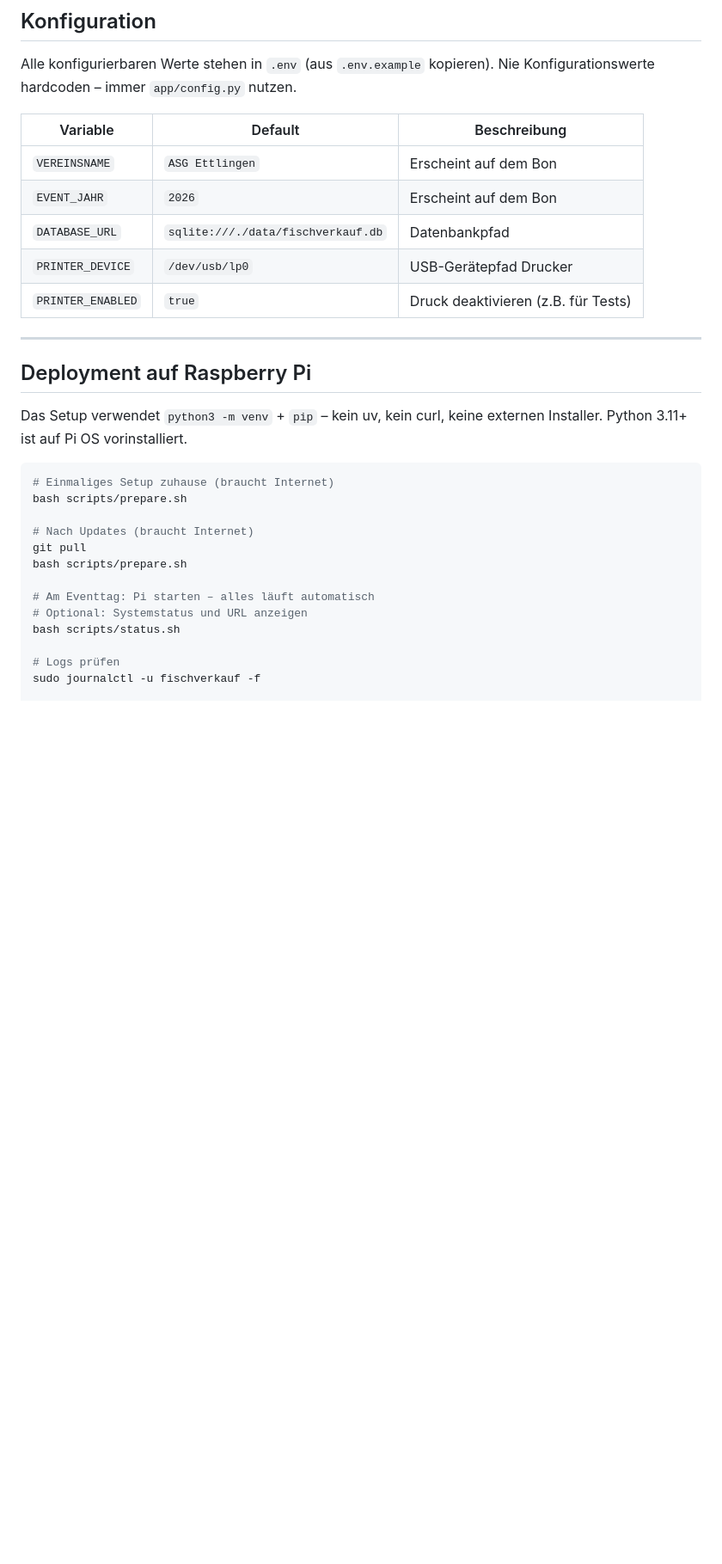
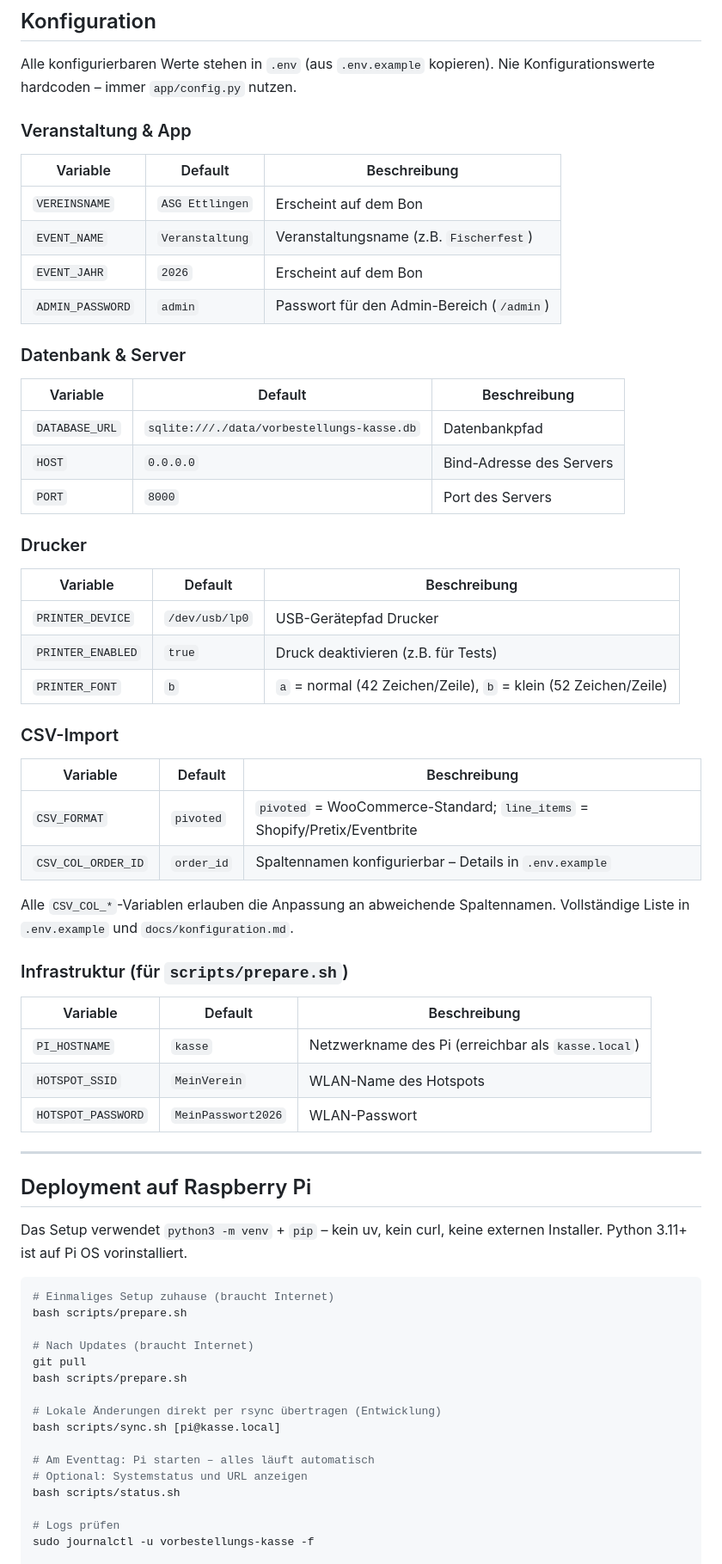
Before and after one commit to ffischbach/vorbestellungs-kasse, a Markdown page: CLAUDE.md, the part around one of its changes. Shown at 86% size. GitHub-like rendering; blank space fills up the shorter version.

```diff
--- a/CLAUDE.md
+++ b/CLAUDE.md
@@ -380,13 +419,48 @@ Vor jedem Commit laufen automatisch `ruff` (Lint + Fix) und Format-Checks.
 Alle konfigurierbaren Werte stehen in `.env` (aus `.env.example` kopieren).
 Nie Konfigurationswerte hardcoden – immer `app/config.py` nutzen.
 
+### Veranstaltung & App
+
 | Variable | Default | Beschreibung |
 |---|---|---|
 | `VEREINSNAME` | `ASG Ettlingen` | Erscheint auf dem Bon |
+| `EVENT_NAME` | `Veranstaltung` | Veranstaltungsname (z.B. `Fischerfest`) |
 | `EVENT_JAHR` | `2026` | Erscheint auf dem Bon |
-| `DATABASE_URL` | `sqlite:///./data/fischverkauf.db` | Datenbankpfad |
+| `ADMIN_PASSWORD` | `admin` | Passwort für den Admin-Bereich (`/admin`) |
+
+### Datenbank & Server
+
+| Variable | Default | Beschreibung |
+|---|---|---|
+| `DATABASE_URL` | `sqlite:///./data/vorbestellungs-kasse.db` | Datenbankpfad |
+| `HOST` | `0.0.0.0` | Bind-Adresse des Servers |
+| `PORT` | `8000` | Port des Servers |
+
+### Drucker
+
+| Variable | Default | Beschreibung |
+|---|---|---|
 | `PRINTER_DEVICE` | `/dev/usb/lp0` | USB-Gerätepfad Drucker |
 | `PRINTER_ENABLED` | `true` | Druck deaktivieren (z.B. für Tests) |
+| `PRINTER_FONT` | `b` | `a` = normal (42 Zeichen/Zeile), `b` = klein (52 Zeichen/Zeile) |
+
+### CSV-Import
+
+| Variable | Default | Beschreibung |
+|---|---|---|
+| `CSV_FORMAT` | `pivoted` | `pivoted` = WooCommerce-Standard; `line_items` = Shopify/Pretix/Eventbrite |
+| `CSV_COL_ORDER_ID` | `order_id` | Spaltennamen konfigurierbar – Details in `.env.example` |
+
+Alle `CSV_COL_*`-Variablen erlauben die Anpassung an abweichende Spaltennamen.
+Vollständige Liste in `.env.example` und `docs/konfiguration.md`.
+
+### Infrastruktur (für `scripts/prepare.sh`)
+
+| Variable | Default | Beschreibung |
+|---|---|---|
+| `PI_HOSTNAME` | `kasse` | Netzwerkname des Pi (erreichbar als `kasse.local`) |
+| `HOTSPOT_SSID` | `MeinVerein` | WLAN-Name des Hotspots |
+| `HOTSPOT_PASSWORD` | `MeinPasswort2026` | WLAN-Passwort |
 
 ---
 
@@ -403,10 +477,13 @@ bash scripts/prepare.sh
 git pull
 bash scripts/prepare.sh
 
+# Lokale Änderungen direkt per rsync übertragen (Entwicklung)
+bash scripts/sync.sh [pi@kasse.local]
+
 # Am Eventtag: Pi starten – alles läuft automatisch
 # Optional: Systemstatus und URL anzeigen
 bash scripts/status.sh
 
 # Logs prüfen
-sudo journalctl -u fischverkauf -f
+sudo journalctl -u vorbestellungs-kasse -f
 
```
Also changed, not shown: other parts of CLAUDE.md (+82 -43 lines).
